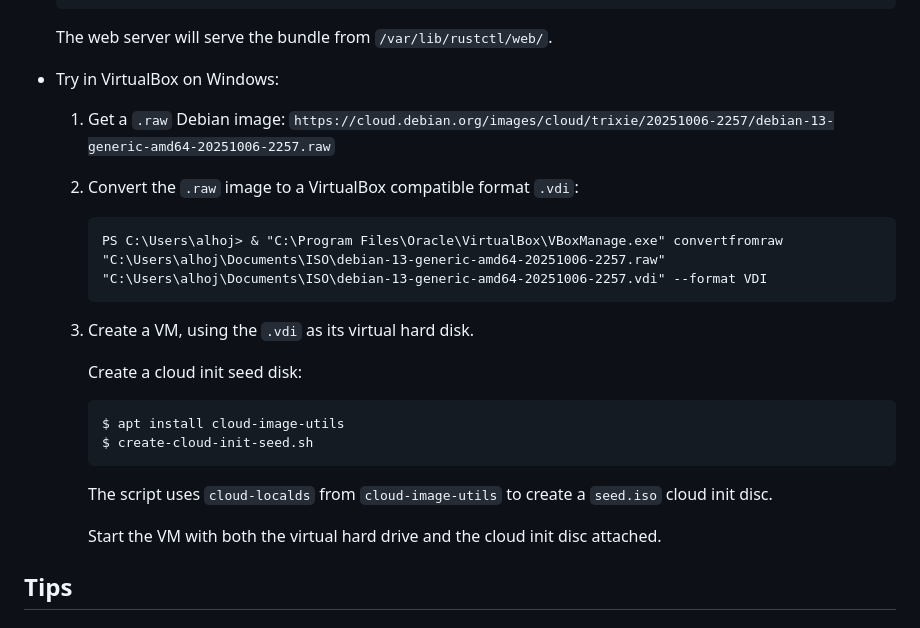
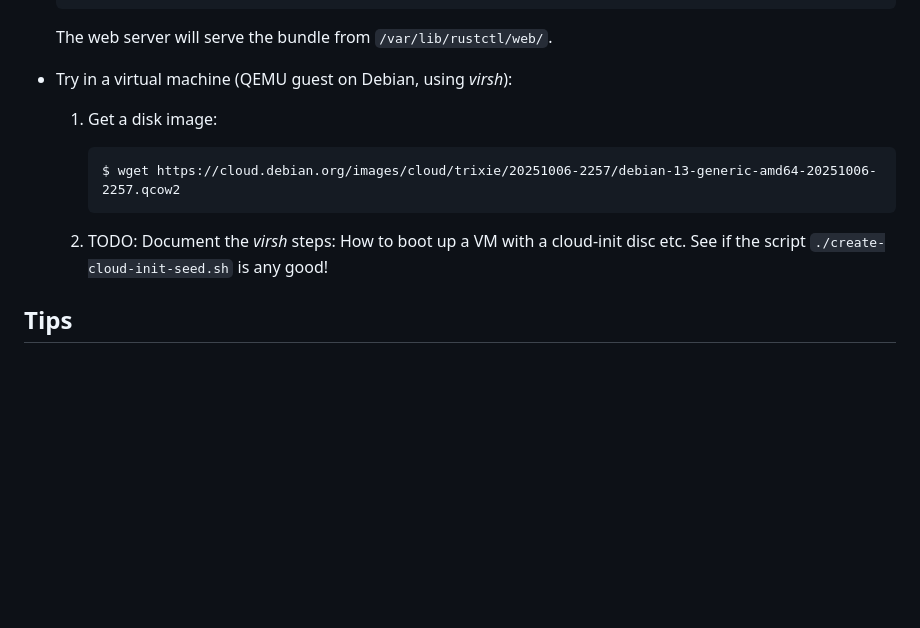
Before and after one commit to jalho/rustctl, a Markdown page: README.md, the part around the change. Drawn GitHub-style; blank space fills up the shorter version.

Commit message:
Remove VirtualBox Windows stuff

````diff
--- a/README.md
+++ b/README.md
@@ -137,30 +137,16 @@ interesting. (Not in any meaningful order!)
 
   The web server will serve the bundle from `/var/lib/rustctl/web/`.
 
-- Try in VirtualBox on Windows:
+- Try in a virtual machine (QEMU guest on Debian, using _virsh_):
 
-  1. Get a `.raw` Debian image: `https://cloud.debian.org/images/cloud/trixie/20251006-2257/debian-13-generic-amd64-20251006-2257.raw`
-
-  2. Convert the `.raw` image to a VirtualBox compatible format `.vdi`:
+  1. Get a disk image:
 
      ```
-     PS C:\Users\alhoj> & "C:\Program Files\Oracle\VirtualBox\VBoxManage.exe" convertfromraw "C:\Users\alhoj\Documents\ISO\debian-13-generic-amd64-20251006-2257.raw" "C:\Users\alhoj\Documents\ISO\debian-13-generic-amd64-20251006-2257.vdi" --format VDI
+     $ wget https://cloud.debian.org/images/cloud/trixie/20251006-2257/debian-13-generic-amd64-20251006-2257.qcow2
      ```
 
-  3. Create a VM, using the `.vdi` as its virtual hard disk.
-
-     Create a cloud init seed disk:
-
-     ```
-     $ apt install cloud-image-utils
-     $ create-cloud-init-seed.sh
-     ```
-
-     The script uses `cloud-localds` from `cloud-image-utils` to create a
-     `seed.iso` cloud init disc.
-
-     Start the VM with both the virtual hard drive and the cloud init disc
-     attached.
+  2. TODO: Document the _virsh_ steps: How to boot up a VM with a cloud-init
+     disc etc. See if the script `./create-cloud-init-seed.sh` is any good!
 
 ## Tips
 
````
